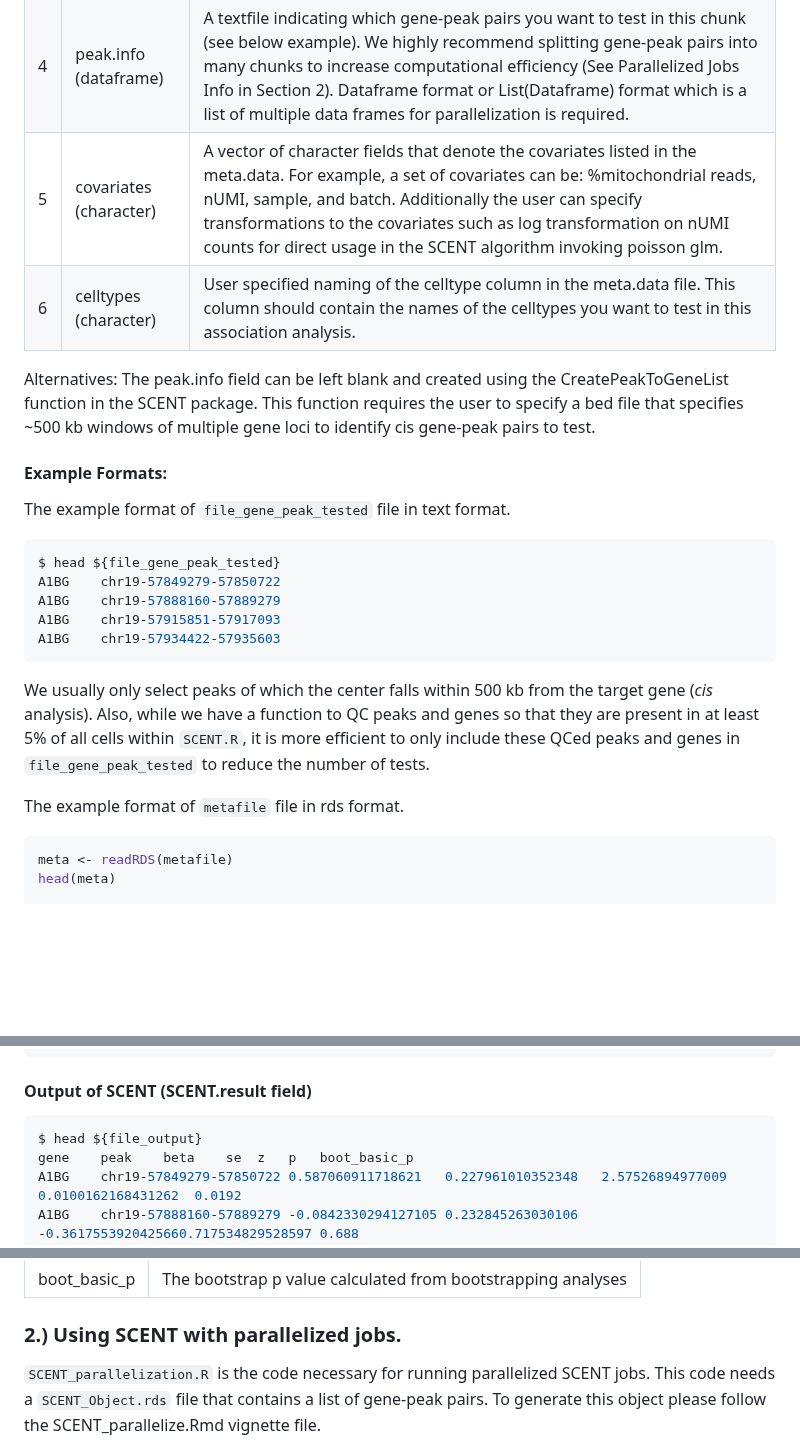
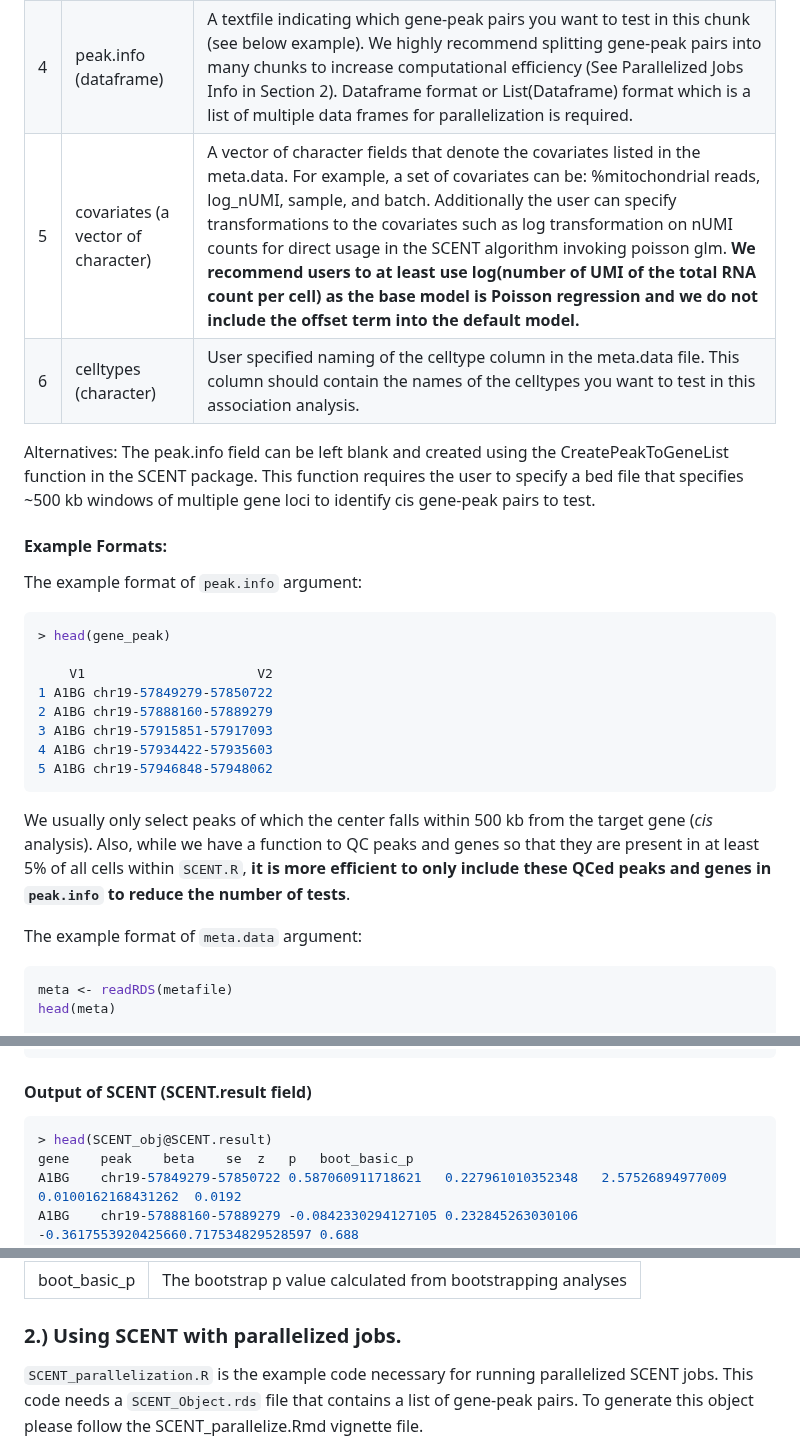
Before and after one commit to immunogenomics/SCENT, a Markdown page: README.md, 3 parts joined by grey strips. GitHub-like rendering; blank space fills up the shorter version.

````diff
--- a/README.md
+++ b/README.md
@@ -93,7 +94,7 @@ Further information on Inputs and Outputs of SCENT are detailed below:
 | 2    | atac (sparse matrix) | A peak-by-cell count matrix from multimodal ATAC-seq data. This is a raw count matrix without any normalization. It can either be binarized or non-binarized (when non-binarized, it can be automatically converted to ). The row names should be the peak names used in the `peak.info` file. The column names are the cell names which should be the same names used in `rna` and the `cell`column of `metafile`. The matrix may not be binarized while it will be binarized within the function. Sparse matrix format is required. |
 | 3    | meta.data (dataframe)     | A meta data frame for cells (rows are cells, and cell names should be in the column named as "cell"; see below example). Additionally, this text should include covariates to use in the model. Examples include: % mitochondrial reads, log(nUMI), sample, and batch as covariates. Dataframe format is required. |
 | 4    | peak.info (dataframe) | A textfile indicating which gene-peak pairs you want to test in this chunk (see below example). We highly recommend splitting gene-peak pairs into many chunks to increase computational efficiency (See Parallelized Jobs Info in Section 2). Dataframe format or List(Dataframe) format which is a list of multiple data frames for parallelization is required. |
-| 5    | covariates (character)        | A vector of character fields that denote the covariates listed in the meta.data. For example, a set of covariates can be: %mitochondrial reads, nUMI, sample, and batch. Additionally the user can specify transformations to the covariates such as log transformation on nUMI counts for direct usage in the SCENT algorithm invoking poisson glm. |
+| 5    | covariates (a vector of character) | A vector of character fields that denote the covariates listed in the meta.data. For example, a set of covariates can be: %mitochondrial reads, log_nUMI, sample, and batch. Additionally the user can specify transformations to the covariates such as log transformation on nUMI counts for direct usage in the SCENT algorithm invoking poisson glm. **We recommend users to at least use log(number of UMI of the total RNA count per cell) as the base model is Poisson regression and we do not include the offset term into the default model.** |
 | 6    | celltypes (character)        | User specified naming of the celltype column in the meta.data file. This column should contain the names of the celltypes you want to test in this association analysis. |
 
 Alternatives: The peak.info field can be left blank and created using the CreatePeakToGeneList function in the SCENT package. This function requires the user to specify a bed file that specifies ~500 kb windows of multiple gene loci to identify cis gene-peak pairs to test.
@@ -101,20 +102,23 @@ Alternatives: The peak.info field can be left blank and created using the Create
 
 
 #### Example Formats:
-The example format of  `file_gene_peak_tested` file in text format.
+The example format of  `peak.info` argument:
 
 ```bash
-$ head ${file_gene_peak_tested}
-A1BG	chr19-57849279-57850722
-A1BG	chr19-57888160-57889279
-A1BG	chr19-57915851-57917093
-A1BG	chr19-57934422-57935603
+> head(gene_peak)
+
+    V1                      V2
+1 A1BG chr19-57849279-57850722
+2 A1BG chr19-57888160-57889279
+3 A1BG chr19-57915851-57917093
+4 A1BG chr19-57934422-57935603
+5 A1BG chr19-57946848-57948062
 ```
 
-We usually only select peaks of which the center falls within 500 kb from the target gene (*cis* analysis). Also, while we have a function to QC peaks and genes so that they are present in at least 5% of all cells within `SCENT.R`, it is more efficient to only include these QCed peaks and genes in  `file_gene_peak_tested`  to reduce the number of tests.
+We usually only select peaks of which the center falls within 500 kb from the target gene (*cis* analysis). Also, while we have a function to QC peaks and genes so that they are present in at least 5% of all cells within `SCENT.R`, **it is more efficient to only include these QCed peaks and genes in  `peak.info`  to reduce the number of tests**.
 
 
-The example format of  `metafile` file in rds format.
+The example format of  `meta.data` argument:
 
 ```r
 meta <- readRDS(metafile)
@@ -140,7 +144,7 @@ AAACAGCCAGGATAAC-1    Tcell
 #### Output of SCENT (SCENT.result field)
 
 ```bash
-$ head ${file_output}
+> head(SCENT_obj@SCENT.result)
 gene	peak	beta	se	z	p	boot_basic_p
 A1BG	chr19-57849279-57850722	0.587060911718621	0.227961010352348	2.57526894977009	0.0100162168431262	0.0192
 A1BG	chr19-57888160-57889279	-0.0842330294127105	0.232845263030106	-0.3617553920425660.717534829528597	0.688
@@ -165,7 +169,7 @@ Each column indicates ...
 ### 2.) Using SCENT with parallelized jobs.
 
 
-`SCENT_parallelization.R` is the code necessary for running parallelized SCENT jobs.
+`SCENT_parallelization.R` is the example code necessary for running parallelized SCENT jobs.
 This code needs a `SCENT_Object.rds` file that contains a list of gene-peak pairs.
 To generate this object please follow the SCENT_parallelize.Rmd vignette file.
 
````
Also changed, not shown: other parts of README.md (+1 -0 lines).
